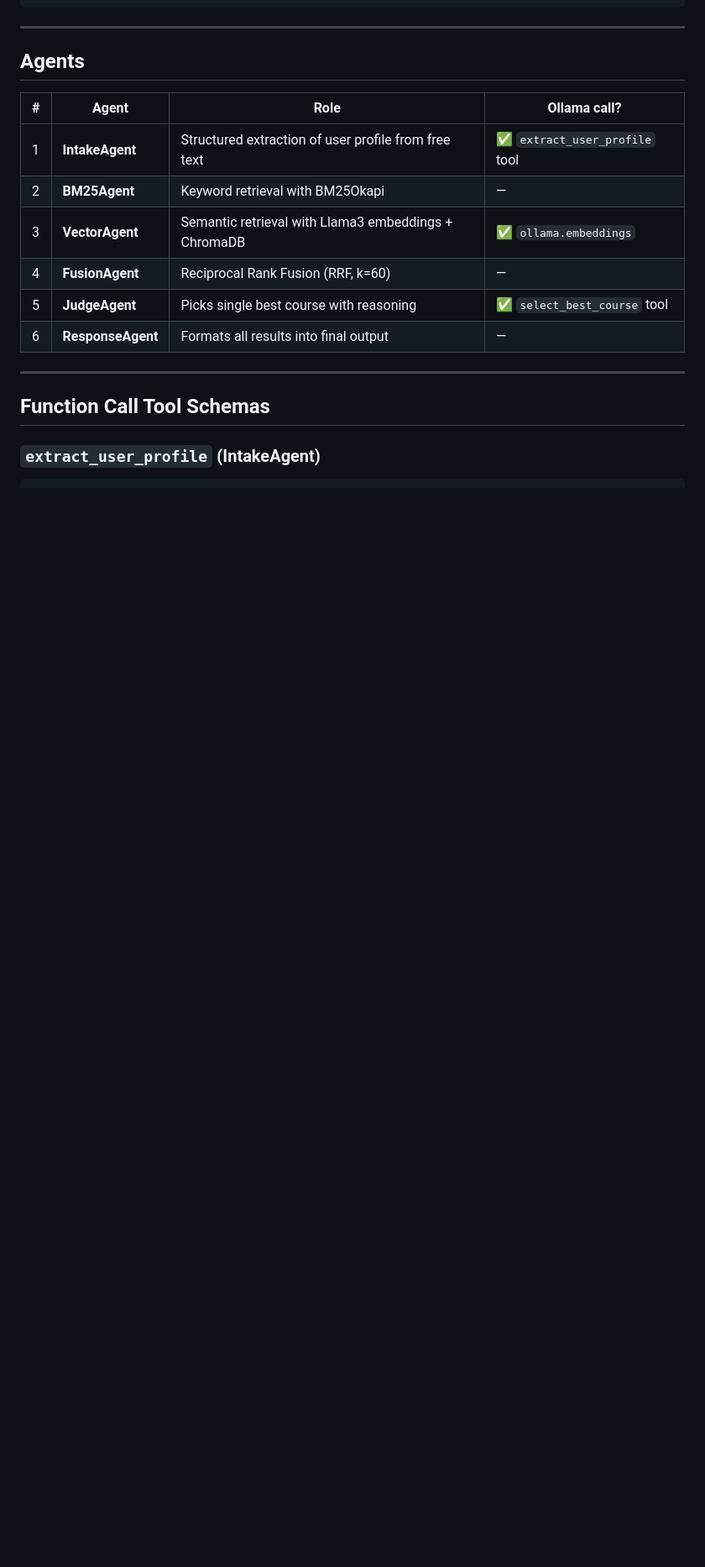
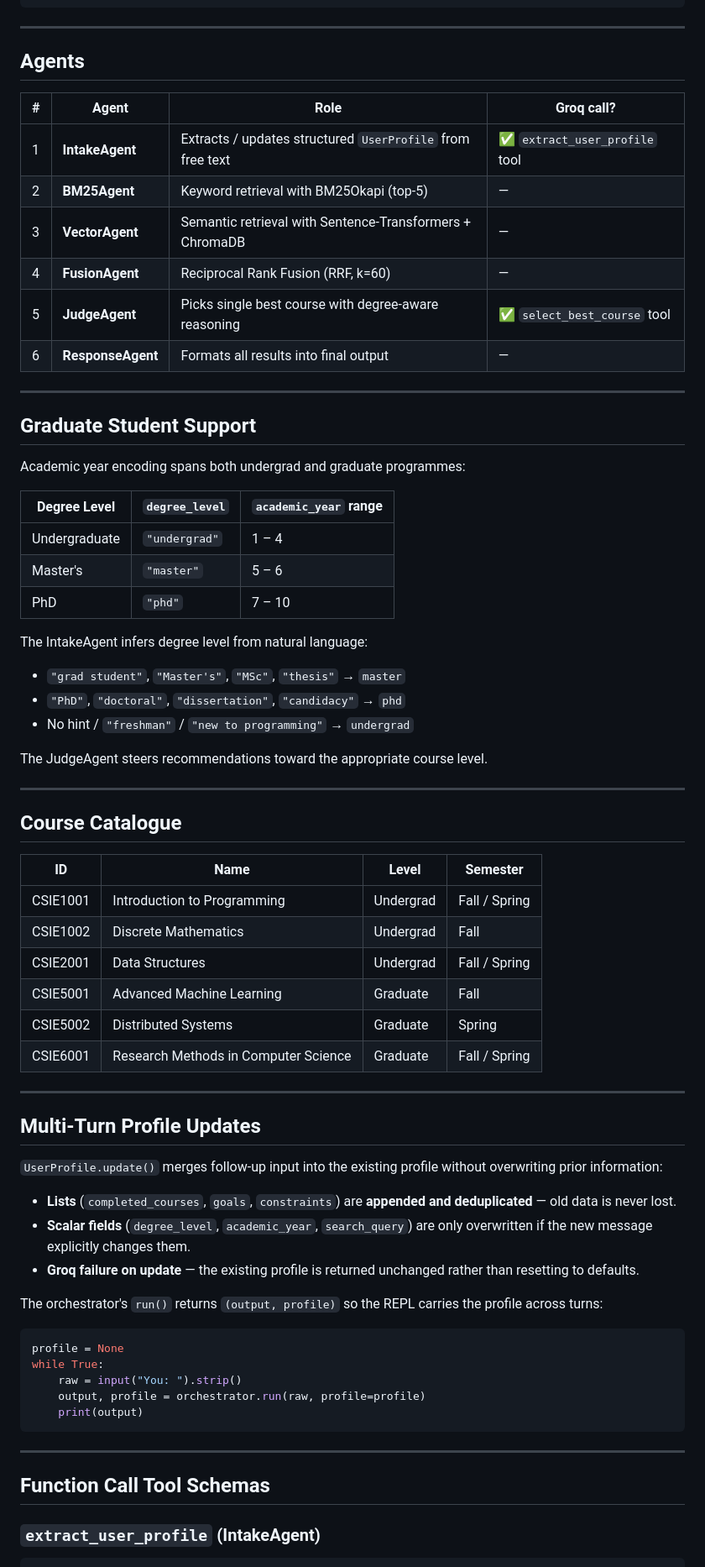
Before and after one commit to marktran0710/multiAgent-ncu-courses, a Markdown page: README.md, the part around one of its changes. Shown at 84% size. GitHub-like rendering; blank space fills up the shorter version.

````diff
--- a/README.md
+++ b/README.md
@@ -67,14 +82,67 @@ User free-text input
 
 ## Agents
 
-| #   | Agent             | Role                                                 | Ollama call?                   |
-| --- | ----------------- | ---------------------------------------------------- | ------------------------------ |
-| 1   | **IntakeAgent**   | Structured extraction of user profile from free text | ✅ `extract_user_profile` tool |
-| 2   | **BM25Agent**     | Keyword retrieval with BM25Okapi                     | —                              |
-| 3   | **VectorAgent**   | Semantic retrieval with Llama3 embeddings + ChromaDB | ✅ `ollama.embeddings`         |
-| 4   | **FusionAgent**   | Reciprocal Rank Fusion (RRF, k=60)                   | —                              |
-| 5   | **JudgeAgent**    | Picks single best course with reasoning              | ✅ `select_best_course` tool   |
-| 6   | **ResponseAgent** | Formats all results into final output                | —                              |
+| #   | Agent             | Role                                                       | Groq call?                     |
+| --- | ----------------- | ---------------------------------------------------------- | ------------------------------ |
+| 1   | **IntakeAgent**   | Extracts / updates structured `UserProfile` from free text | ✅ `extract_user_profile` tool |
+| 2   | **BM25Agent**     | Keyword retrieval with BM25Okapi (top-5)                   | —                              |
+| 3   | **VectorAgent**   | Semantic retrieval with Sentence-Transformers + ChromaDB   | —                              |
+| 4   | **FusionAgent**   | Reciprocal Rank Fusion (RRF, k=60)                         | —                              |
+| 5   | **JudgeAgent**    | Picks single best course with degree-aware reasoning       | ✅ `select_best_course` tool   |
+| 6   | **ResponseAgent** | Formats all results into final output                      | —                              |
+
+---
+
+## Graduate Student Support
+
+Academic year encoding spans both undergrad and graduate programmes:
+
+| Degree Level  | `degree_level` | `academic_year` range |
+| ------------- | -------------- | --------------------- |
+| Undergraduate | `"undergrad"`  | 1 – 4                 |
+| Master's      | `"master"`     | 5 – 6                 |
+| PhD           | `"phd"`        | 7 – 10                |
+
+The IntakeAgent infers degree level from natural language:
+
+- `"grad student"`, `"Master's"`, `"MSc"`, `"thesis"` → `master`
+- `"PhD"`, `"doctoral"`, `"dissertation"`, `"candidacy"` → `phd`
+- No hint / `"freshman"` / `"new to programming"` → `undergrad`
+
+The JudgeAgent steers recommendations toward the appropriate course level.
+
+---
+
+## Course Catalogue
+
+| ID       | Name                                 | Level     | Semester      |
+| -------- | ------------------------------------ | --------- | ------------- |
+| CSIE1001 | Introduction to Programming          | Undergrad | Fall / Spring |
+| CSIE1002 | Discrete Mathematics                 | Undergrad | Fall          |
+| CSIE2001 | Data Structures                      | Undergrad | Fall / Spring |
+| CSIE5001 | Advanced Machine Learning            | Graduate  | Fall          |
+| CSIE5002 | Distributed Systems                  | Graduate  | Spring        |
+| CSIE6001 | Research Methods in Computer Science | Graduate  | Fall / Spring |
+
+---
+
+## Multi-Turn Profile Updates
+
+`UserProfile.update()` merges follow-up input into the existing profile without overwriting prior information:
+
+- **Lists** (`completed_courses`, `goals`, `constraints`) are **appended and deduplicated** — old data is never lost.
+- **Scalar fields** (`degree_level`, `academic_year`, `search_query`) are only overwritten if the new message explicitly changes them.
+- **Groq failure on update** — the existing profile is returned unchanged rather than resetting to defaults.
+
+The orchestrator's `run()` returns `(output, profile)` so the REPL carries the profile across turns:
+
+```python
+profile = None
+while True:
+    raw = input("You: ").strip()
+    output, profile = orchestrator.run(raw, profile=profile)
+    print(output)
+```
 
 ---
 
````
Also changed, not shown: other parts of README.md (+127 -81 lines).
